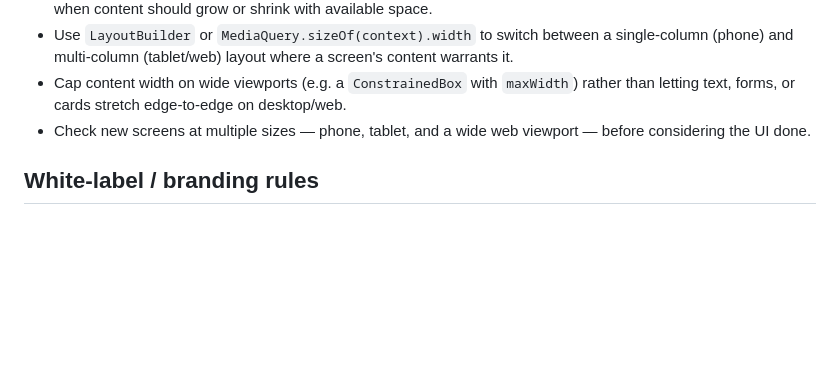
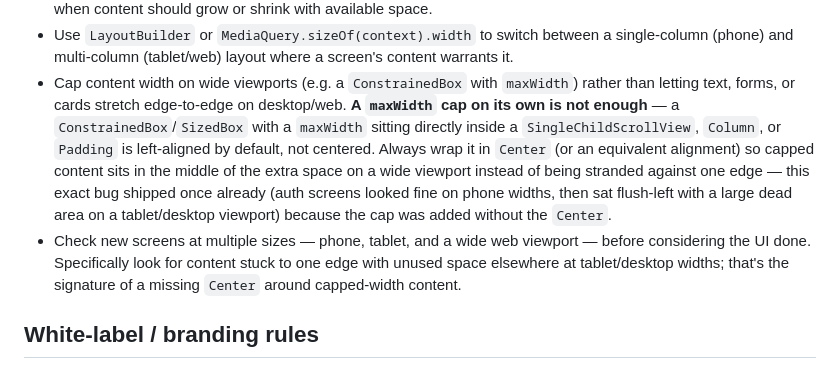
Before and after one commit to samarhanysalem/My_flutter_app, a Markdown page: CLAUDE.md, the part around the change. Drawn GitHub-style; blank space fills up the shorter version.

Commit message:
Document that a maxWidth cap needs Center, not just a bug fix
The auth screens shipped with ConstrainedBox(maxWidth: 400) but no Center
around it, so on a tablet/desktop viewport the form sat flush-left with a
large dead area instead of centered. Codifies the fix as a standing rule
so future screens don't repeat it, and calls out what to look for when
checking a new screen at wide viewport widths.

Co-Authored-By: Claude Sonnet 5 <noreply@anthropic.com>
Claude-Session: https://claude.ai/code/session_0116hh8G1CEdFdevvu5g6h5Q

```diff
--- a/CLAUDE.md
+++ b/CLAUDE.md
@@ -105,9 +105,19 @@ size the widget was built against.
   screen's content warrants it.
 - Cap content width on wide viewports (e.g. a `ConstrainedBox` with
   `maxWidth`) rather than letting text, forms, or cards stretch edge-to-edge
-  on desktop/web.
+  on desktop/web. **A `maxWidth` cap on its own is not enough** — a
+  `ConstrainedBox`/`SizedBox` with a `maxWidth` sitting directly inside a
+  `SingleChildScrollView`, `Column`, or `Padding` is left-aligned by
+  default, not centered. Always wrap it in `Center` (or an equivalent
+  alignment) so capped content sits in the middle of the extra space on a
+  wide viewport instead of being stranded against one edge — this exact
+  bug shipped once already (auth screens looked fine on phone widths, then
+  sat flush-left with a large dead area on a tablet/desktop viewport)
+  because the cap was added without the `Center`.
 - Check new screens at multiple sizes — phone, tablet, and a wide web
-  viewport — before considering the UI done.
+  viewport — before considering the UI done. Specifically look for content
+  stuck to one edge with unused space elsewhere at tablet/desktop widths;
+  that's the signature of a missing `Center` around capped-width content.
 
 ## White-label / branding rules
 
```
